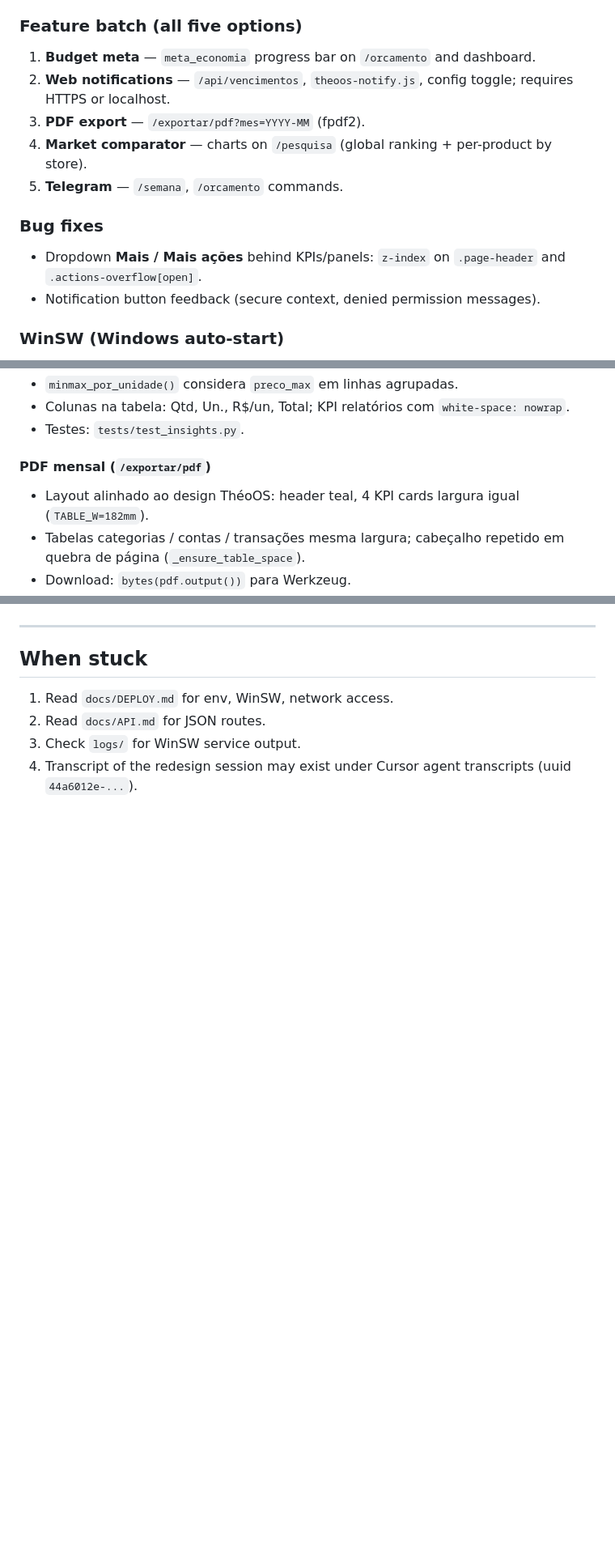
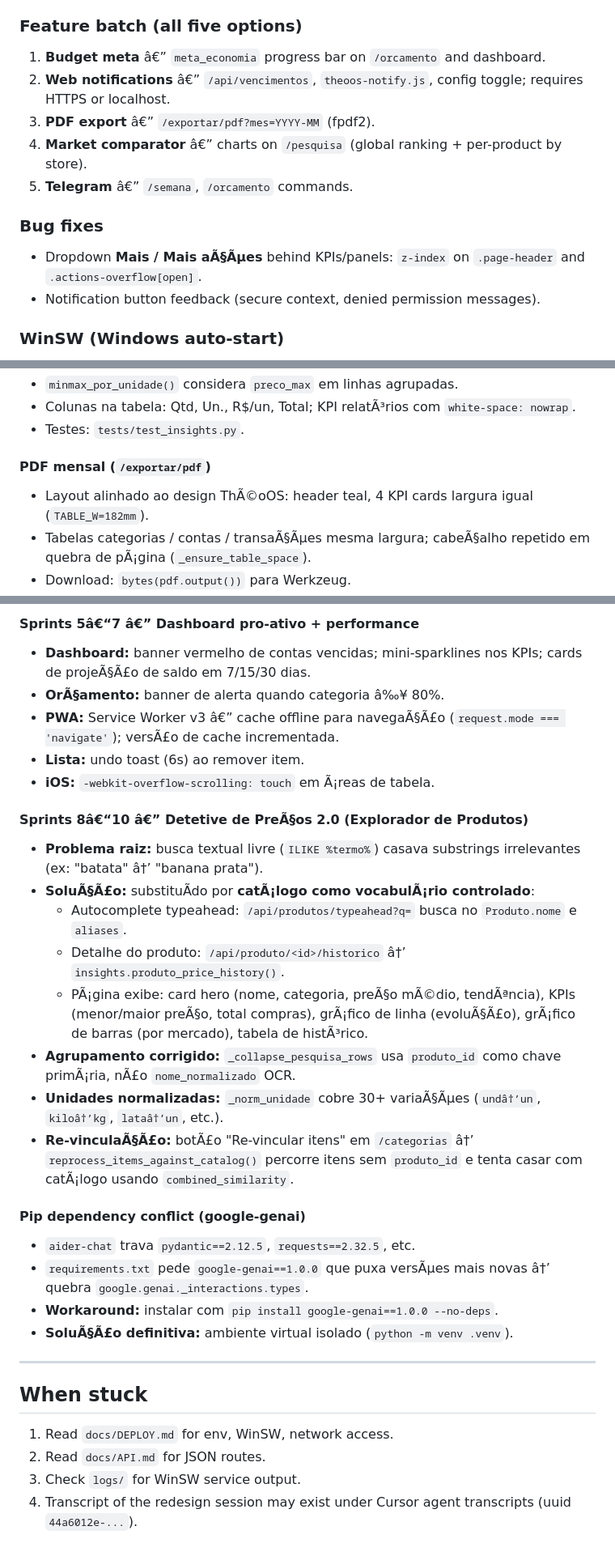
Before and after one commit to simoesleandro/theoos-app, a Markdown page: AGENTS.md, 3 parts joined by grey strips. Shown at 81% size. GitHub-like rendering; blank space fills up the shorter version.

```diff
--- a/AGENTS.md
+++ b/AGENTS.md
@@ -72,14 +72,14 @@ theoos-web.xml / theoos-bot.xml
 - Removed duplicate `contas_proximas` queries from `index()`.
 
 ### Feature batch (all five options)
-1. **Budget meta** — `meta_economia` progress bar on `/orcamento` and dashboard.
-2. **Web notifications** — `/api/vencimentos`, `theoos-notify.js`, config toggle; requires HTTPS or localhost.
-3. **PDF export** — `/exportar/pdf?mes=YYYY-MM` (fpdf2).
-4. **Market comparator** — charts on `/pesquisa` (global ranking + per-product by store).
-5. **Telegram** — `/semana`, `/orcamento` commands.
+1. **Budget meta** â€” `meta_economia` progress bar on `/orcamento` and dashboard.
+2. **Web notifications** â€” `/api/vencimentos`, `theoos-notify.js`, config toggle; requires HTTPS or localhost.
+3. **PDF export** â€” `/exportar/pdf?mes=YYYY-MM` (fpdf2).
+4. **Market comparator** â€” charts on `/pesquisa` (global ranking + per-product by store).
+5. **Telegram** â€” `/semana`, `/orcamento` commands.
 
 ### Bug fixes
-- Dropdown **Mais / Mais ações** behind KPIs/panels: `z-index` on `.page-header` and `.actions-overflow[open]`.
+- Dropdown **Mais / Mais aÃ§Ãµes** behind KPIs/panels: `z-index` on `.page-header` and `.actions-overflow[open]`.
 - Notification button feedback (secure context, denied permission messages).
 
 ### WinSW (Windows auto-start)
@@ -105,8 +105,8 @@ theoos-web.xml / theoos-bot.xml
 - `minmax_por_unidade()` considera `preco_max` em linhas agrupadas.
-- Colunas na tabela: Qtd, Un., R$/un, Total; KPI relatórios com `white-space: nowrap`.
+- Colunas na tabela: Qtd, Un., R$/un, Total; KPI relatÃ³rios com `white-space: nowrap`.
 - Testes: `tests/test_insights.py`.
 
 #### PDF mensal (`/exportar/pdf`)
-- Layout alinhado ao design ThéoOS: header teal, 4 KPI cards largura igual (`TABLE_W=182mm`).
-- Tabelas categorias / contas / transações mesma largura; cabeçalho repetido em quebra de página (`_ensure_table_space`).
+- Layout alinhado ao design ThÃ©oOS: header teal, 4 KPI cards largura igual (`TABLE_W=182mm`).
+- Tabelas categorias / contas / transaÃ§Ãµes mesma largura; cabeÃ§alho repetido em quebra de pÃ¡gina (`_ensure_table_space`).
 - Download: `bytes(pdf.output())` para Werkzeug.
@@ -226,3 +236,25 @@ Web service restart-looped every ~10s and bot never started. Two independent roo
+#### Sprints 5â€“7 â€” Dashboard pro-ativo + performance
+- **Dashboard:** banner vermelho de contas vencidas; mini-sparklines nos KPIs; cards de projeÃ§Ã£o de saldo em 7/15/30 dias.
+- **OrÃ§amento:** banner de alerta quando categoria â‰¥ 80%.
+- **PWA:** Service Worker v3 â€” cache offline para navegaÃ§Ã£o (`request.mode === 'navigate'`); versÃ£o de cache incrementada.
+- **Lista:** undo toast (6s) ao remover item.
+- **iOS:** `-webkit-overflow-scrolling: touch` em Ã¡reas de tabela.
+
+#### Sprints 8â€“10 â€” Detetive de PreÃ§os 2.0 (Explorador de Produtos)
+- **Problema raiz:** busca textual livre (`ILIKE %termo%`) casava substrings irrelevantes (ex: "batata" â†’ "banana prata").
+- **SoluÃ§Ã£o:** substituÃ­do por **catÃ¡logo como vocabulÃ¡rio controlado**:
+  - Autocomplete typeahead: `/api/produtos/typeahead?q=` busca no `Produto.nome` e `aliases`.
+  - Detalhe do produto: `/api/produto/<id>/historico` â†’ `insights.produto_price_history()`.
+  - PÃ¡gina exibe: card hero (nome, categoria, preÃ§o mÃ©dio, tendÃªncia), KPIs (menor/maior preÃ§o, total compras), grÃ¡fico de linha (evoluÃ§Ã£o), grÃ¡fico de barras (por mercado), tabela de histÃ³rico.
+- **Agrupamento corrigido:** `_collapse_pesquisa_rows` usa `produto_id` como chave primÃ¡ria, nÃ£o `nome_normalizado` OCR.
+- **Unidades normalizadas:** `_norm_unidade` cobre 30+ variaÃ§Ãµes (`undâ†’un`, `kiloâ†’kg`, `lataâ†’un`, etc.).
+- **Re-vinculaÃ§Ã£o:** botÃ£o "Re-vincular itens" em `/categorias` â†’ `reprocess_items_against_catalog()` percorre itens sem `produto_id` e tenta casar com catÃ¡logo usando `combined_similarity`.
+
+#### Pip dependency conflict (google-genai)
+- `aider-chat` trava `pydantic==2.12.5`, `requests==2.32.5`, etc.
+- `requirements.txt` pede `google-genai==1.0.0` que puxa versÃµes mais novas â†’ quebra `google.genai._interactions.types`.
+- **Workaround:** instalar com `pip install google-genai==1.0.0 --no-deps`.
+- **SoluÃ§Ã£o definitiva:** ambiente virtual isolado (`python -m venv .venv`).
 
 ---
 
```
Also changed, not shown: other parts of AGENTS.md (+68 -58 lines).
